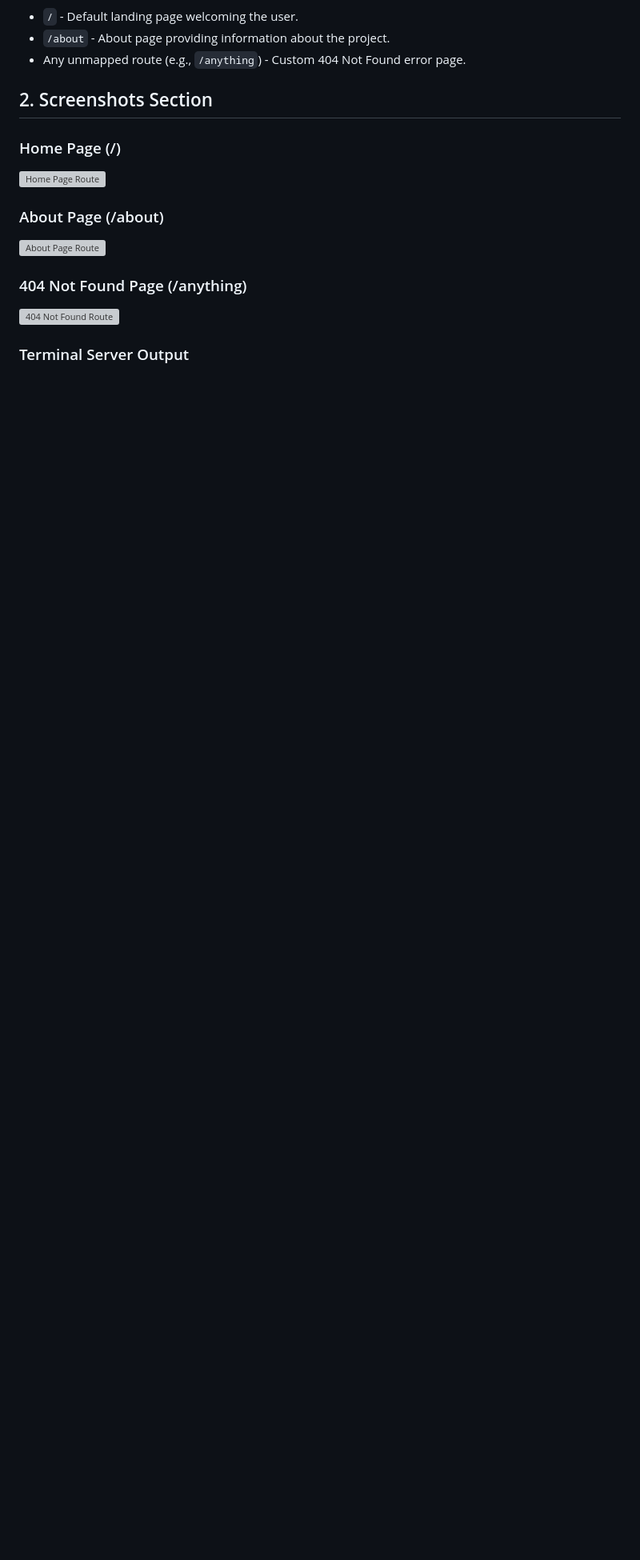
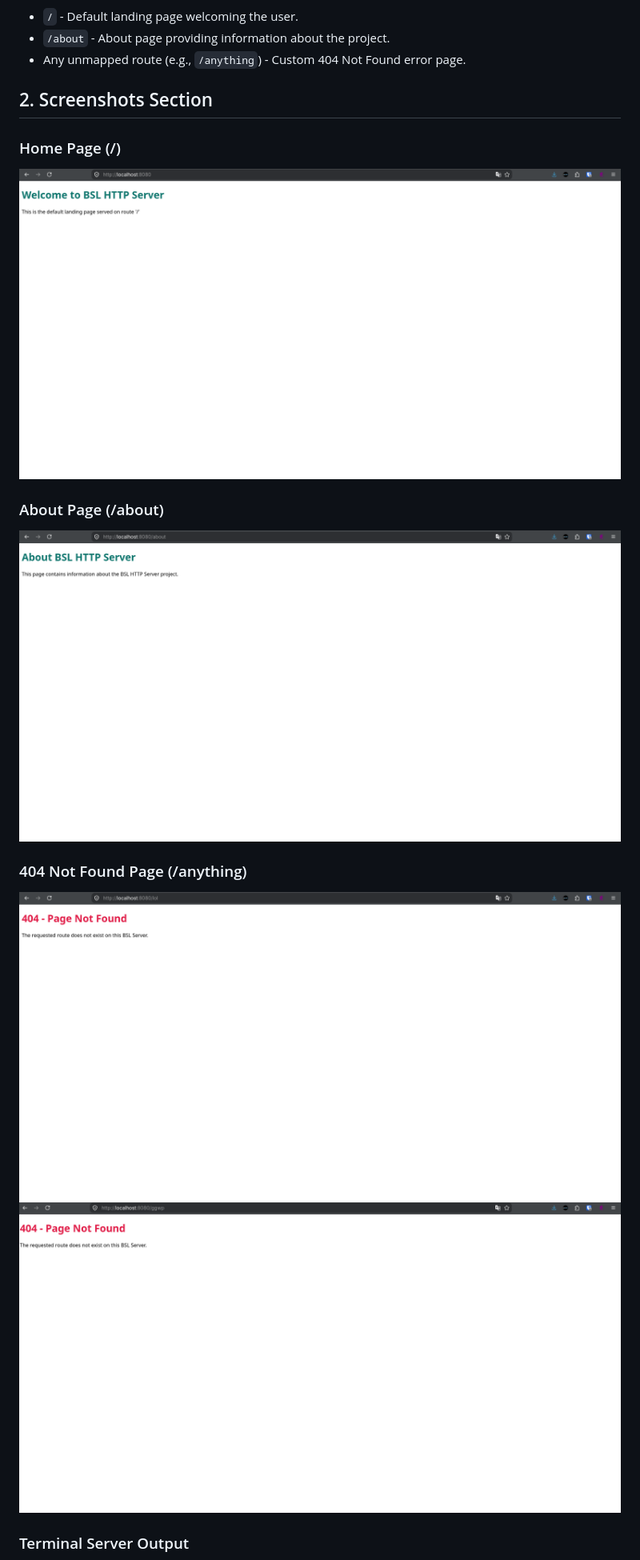
Before and after one commit to MirkoLouis/ITE183, a Markdown page: lab1-http-server/README.md, the part around one of its changes. Shown at 80% size. GitHub-like rendering; blank space fills up the shorter version; grey boxes are pictures that could not be loaded.

```diff
--- a/lab1-http-server/README.md
+++ b/lab1-http-server/README.md
@@ -11,12 +11,13 @@ It handles the following routes:
 ## 2. Screenshots Section
 
 ### Home Page (/)
-![Home Page Route](documentation/home.png)
+![Home Page Route](documentation/Home.png)
 
 ### About Page (/about)
-![About Page Route](documentation/about.png)
+![About Page Route](documentation/About.png)
 
 ### 404 Not Found Page (/anything)
-![404 Not Found Route](documentation/404.png)
+![404 Not Found Route](documentation/lol.png)
+![404 Not Found Route](documentation/ggwp.png)
 
 ### Terminal Server Output
```
Also changed, not shown: other parts of lab1-http-server/README.md (+1 -1 lines), lab1-http-server/EVALUATION_AND_CHANGES.md (added, +86 -0 lines), lab1-http-server/documentation/Terminal.png (added).
